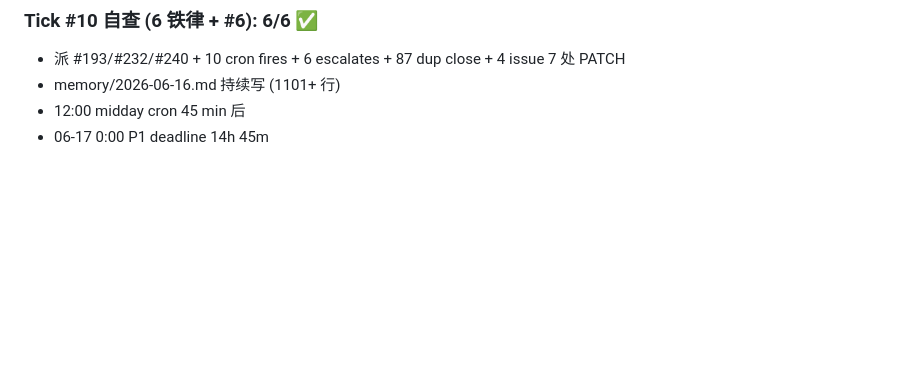
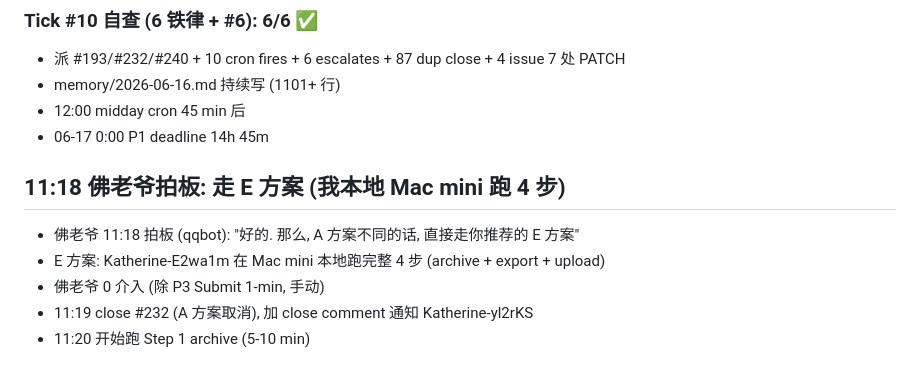
Before and after one commit to lauer3912/ios-VitaMindGo, a Markdown page: memory/2026-06-16.md, the part around the change. GitHub-like rendering; blank space fills up the shorter version.

Commit message:
memory(2026-06-16): 11:18 佛老爷拍板走 E 方案 + 11:19 close #232
- 11:18 佛老爷: A 方案不同, 直接走 E (Tier 1 本地跑)
- 11:19 close #232 (A 方案取消), add close comment 通知 K-yl2rKS
- 11:20 开始 Step 1 archive

— Katherine-E2wa1m

```diff
--- a/memory/2026-06-16.md
+++ b/memory/2026-06-16.md
@@ -1128,3 +1128,11 @@
 - memory/2026-06-16.md 持续写 (1101+ 行)
 - 12:00 midday cron 45 min 后
 - 06-17 0:00 P1 deadline 14h 45m
+
+## 11:18 佛老爷拍板: 走 E 方案 (我本地 Mac mini 跑 4 步)
+
+- 佛老爷 11:18 拍板 (qqbot): "好的. 那么, A 方案不同的话, 直接走你推荐的 E 方案"
+- E 方案: Katherine-E2wa1m 在 Mac mini 本地跑完整 4 步 (archive + export + upload)
+- 佛老爷 0 介入 (除 P3 Submit 1-min, 手动)
+- 11:19 close #232 (A 方案取消), 加 close comment 通知 Katherine-yl2rKS
+- 11:20 开始跑 Step 1 archive (5-10 min)
```
